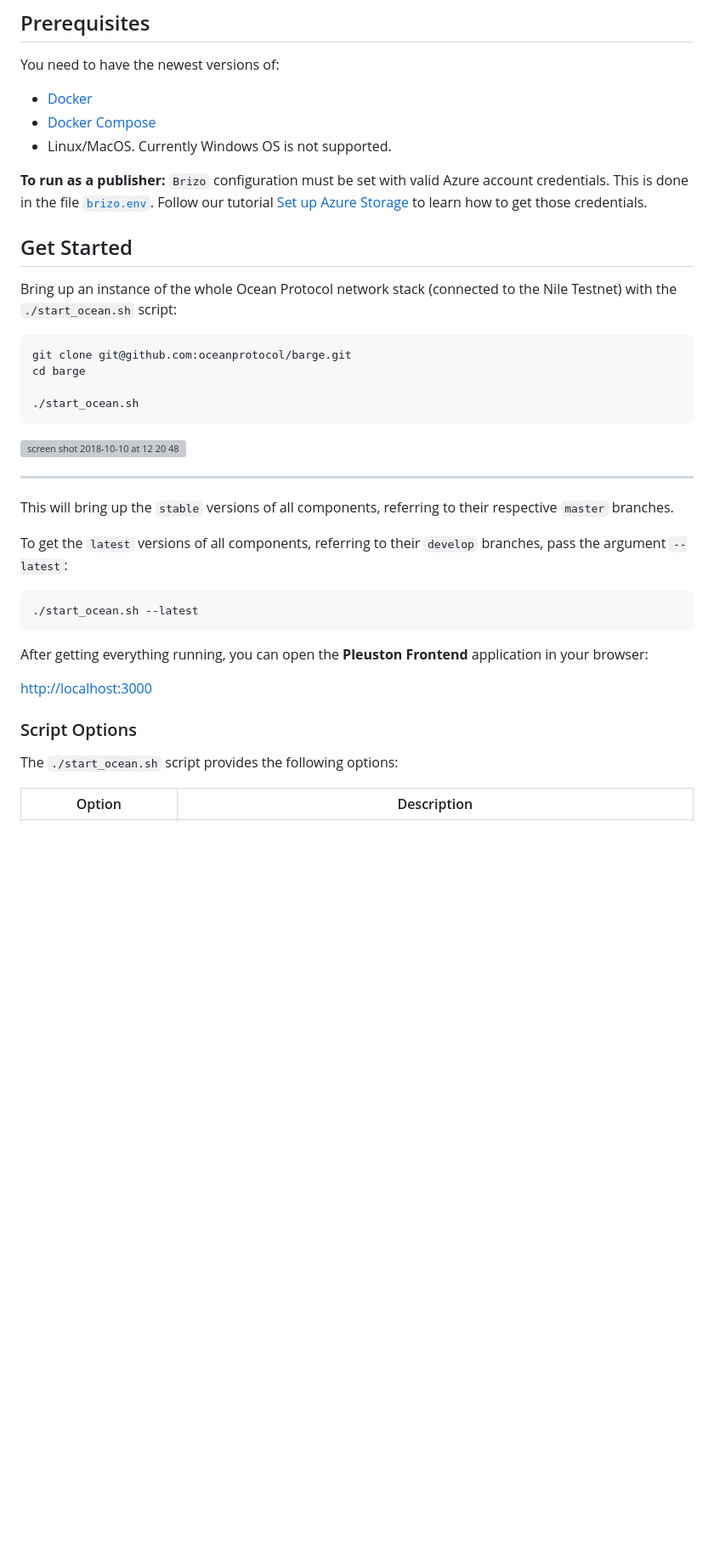
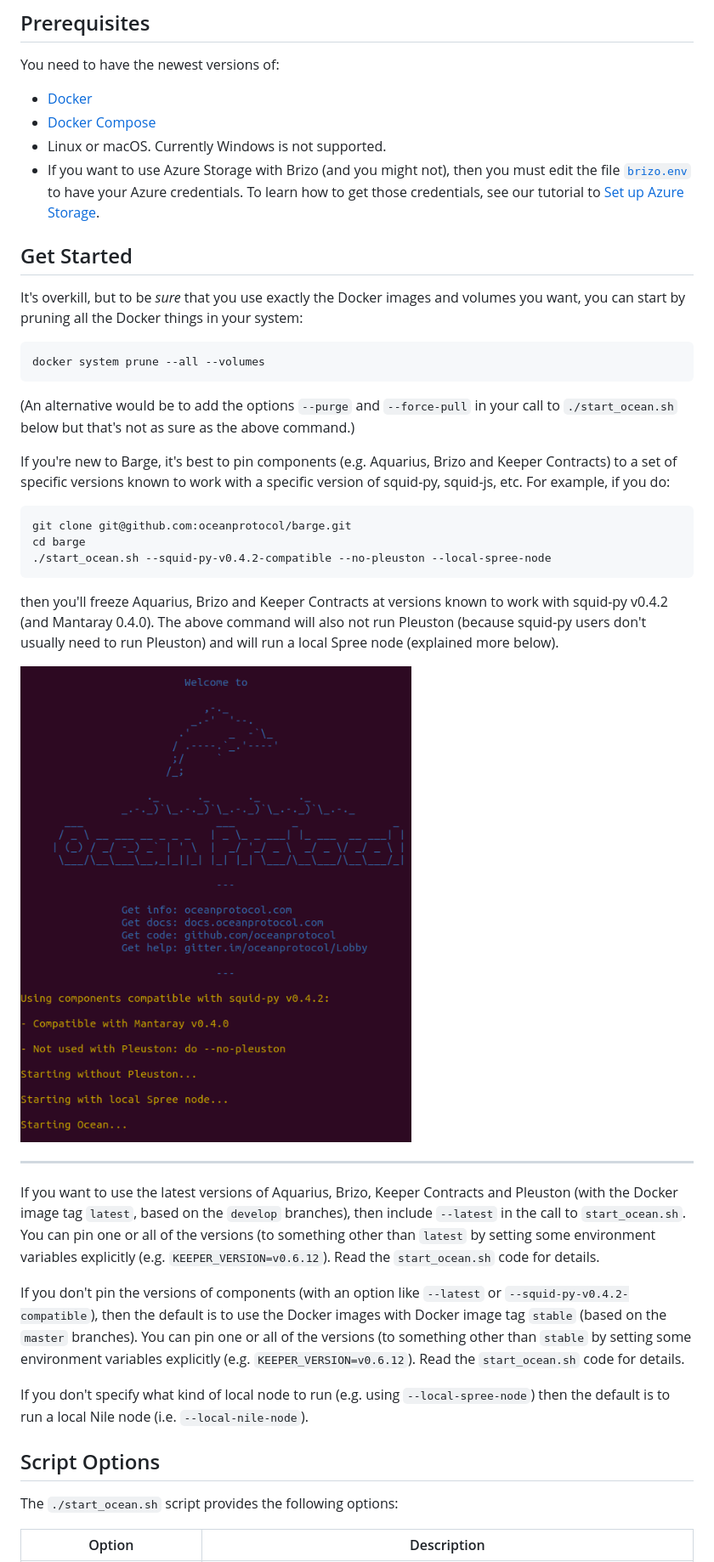
Before and after one commit to oceanprotocol/barge, a Markdown page: README.md, the part around one of its changes. Shown at 85% size. Rendered like a GitHub page; pictures changed too: Welcome_to_Ocean_Protocol.png (added); blank space fills up the shorter version; grey boxes are pictures that could not be loaded.

Commit message:
Added the --squid-py-v0.4.2-compatible option and updated README.md accordingly

````diff
--- a/README.md
+++ b/README.md
@@ -33,38 +33,41 @@ You need to have the newest versions of:
 
 * [Docker](https://www.docker.com/get-started)
 * [Docker Compose](https://docs.docker.com/compose/)
-* Linux/MacOS. Currently Windows OS is not supported.
-
-**To run as a publisher:** `Brizo` configuration must be set with valid Azure account credentials. This is done in the file [`brizo.env`](./brizo.env). Follow our tutorial [Set up Azure Storage](https://docs.oceanprotocol.com/tutorials/azure-for-brizo/) to learn how to get those credentials.
+* Linux or macOS. Currently Windows is not supported.
+* If you want to use Azure Storage with Brizo (and you might not), then you must edit the file [`brizo.env`](./brizo.env) to have your Azure credentials. To learn how to get those credentials, see our tutorial to [Set up Azure Storage](https://docs.oceanprotocol.com/tutorials/azure-for-brizo/).
 
 ## Get Started
 
-Bring up an instance of the whole Ocean Protocol network stack (connected to the Nile Testnet) with the `./start_ocean.sh` script:
+It's overkill, but to be _sure_ that you use exactly the Docker images and volumes you want, you can start by pruning all the Docker things in your system:
+
+```bash
+docker system prune --all --volumes
+```
+
+(An alternative would be to add the options `--purge` and `--force-pull` in your call to `./start_ocean.sh` below but that's not as sure as the above command.)
+
+If you're new to Barge, it's best to pin components (e.g. Aquarius, Brizo and Keeper Contracts) to a set of specific versions known to work with a specific version of squid-py, squid-js, etc.
+For example, if you do:
 
 ```bash
 git clone git@github.com:oceanprotocol/barge.git
 cd barge
-
-./start_ocean.sh
+./start_ocean.sh --squid-py-v0.4.2-compatible --no-pleuston --local-spree-node
 ```
 
-<img width="535" alt="screen shot 2018-10-10 at 12 20 48" src="https://user-images.githubusercontent.com/90316/46729966-22206600-cc87-11e8-9e1a-156d8a6c5e43.png">
+then you'll freeze Aquarius, Brizo and Keeper Contracts at versions known to work with squid-py v0.4.2 (and Mantaray 0.4.0). The above command will also not run Pleuston (because squid-py users don't usually need to run Pleuston) and will run a local Spree node (explained more below).
+
+<img width="535" alt="Welcome to Ocean Protocol" src="Welcome_to_Ocean_Protocol.png">
 
 ---
 
-This will bring up the `stable` versions of all components, referring to their respective `master` branches.
+If you want to use the latest versions of Aquarius, Brizo, Keeper Contracts and Pleuston (with the Docker image tag `latest`, based on the `develop` branches), then include `--latest` in the call to `start_ocean.sh`. You can pin one or all of the versions (to something other than `latest` by setting some environment variables explicitly (e.g. `KEEPER_VERSION=v0.6.12`). Read the `start_ocean.sh` code for details.
 
-To get the `latest` versions of all components, referring to their `develop` branches, pass the argument `--latest`:
+If you don't pin the versions of components (with an option like `--latest` or `--squid-py-v0.4.2-compatible`), then the default is to use the Docker images with Docker image tag `stable` (based on the `master` branches). You can pin one or all of the versions (to something other than `stable` by setting some environment variables explicitly (e.g. `KEEPER_VERSION=v0.6.12`). Read the `start_ocean.sh` code for details.
 
-```bash
-./start_ocean.sh --latest
-```
+If you don't specify what kind of local node to run (e.g. using `--local-spree-node`) then the default is to run a local Nile node (i.e. `--local-nile-node`).
 
-After getting everything running, you can open the **Pleuston Frontend** application in your browser:
-
-[http://localhost:3000](http://localhost:3000)
-
-### Script Options
+## Script Options
 
 The `./start_ocean.sh` script provides the following options:
 
````
Also changed, not shown: other parts of README.md (+9 -4 lines), 1 other file.
